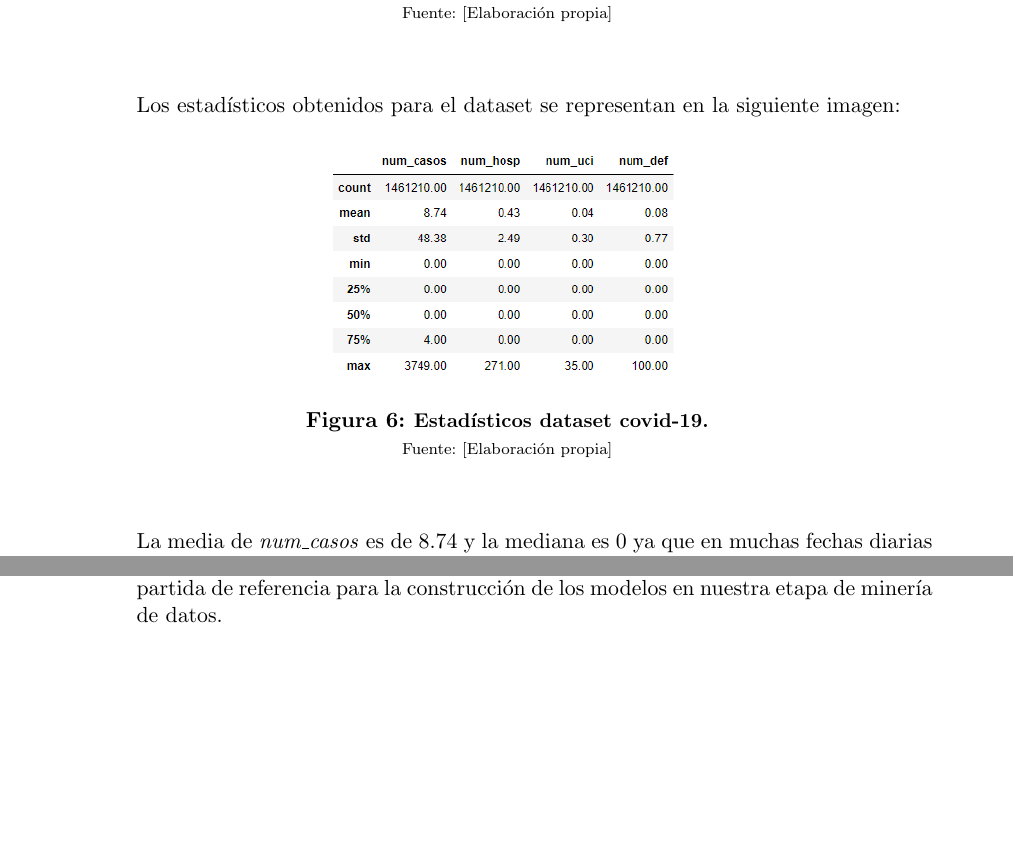
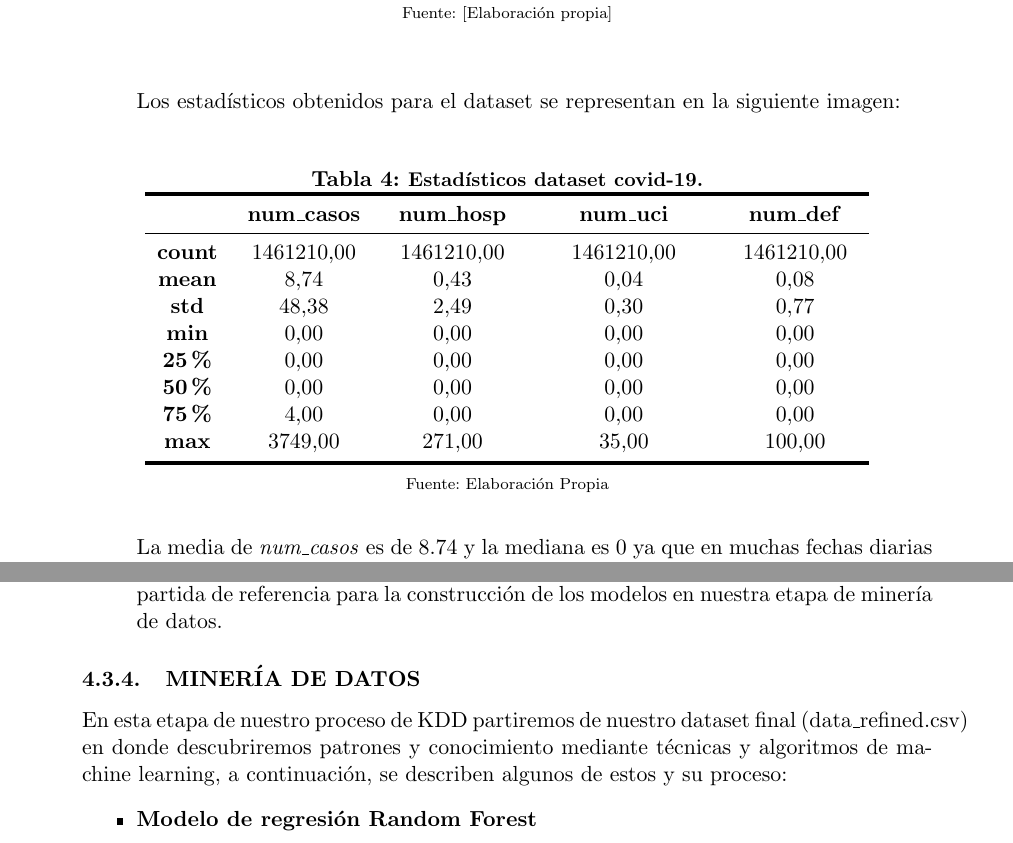
Before and after one commit to Danilo0221/TFM, a LaTeX document (TFM_LaTeX/TFM.tex): two parts of pages 24 and 32 of 36, joined at a grey line, cut so that both start at the same text, the shorter picture padded with empty space. Compiled offline with pdfLaTeX; the source files are stored in an older character set and shown here as Unicode; an older LaTeX class or package is replaced by its successor.

Commit message:
Add document LaTeX

```diff
--- a/TFM_LaTeX/TFM.tex
+++ b/TFM_LaTeX/TFM.tex
@@ -617,13 +617,65 @@ Del gráfico anterior observamos que no se evidencian nulos, pero es una medida
 \end{figure}
 Los estadísticos obtenidos para el dataset se representan en la siguiente imagen:
 
-\begin{figure}[H]
-	\begin{center}
-	\includegraphics[width=0.4\textwidth]{describe_covid}
-		\textbf{\caption{{\small Estadísticos dataset covid-19.}}}
-	{\scriptsize Fuente: [Elaboración propia]}
-	\end{center}
-\end{figure}
+%\begin{figure}[H]
+%	\begin{center}
+%	\includegraphics[width=0.4\textwidth]{describe_covid}
+%		\textbf{\caption{{\small Estadísticos dataset covid-19.}}}
+%	{\scriptsize Fuente: [Elaboración propia]}
+%	\end{center}
+%\end{figure}
+
+%\begin{table}[H]
+%  \centering
+%   \textbf{\caption{{\small Estadísticos dataset covid-19. \label{tb:TableEstadCovid}}}}
+%	\renewcommand{\arraystretch}{1.2}
+%  %{\setlength{\arrayrulewidth}{0.3mm}
+%    \begin{tabular}{|c|c|c|c|c|}
+%    \hline
+%    \rowcolor{Peach}  & \textbf{num\_casos} & \textbf{num\_hosp} & \textbf{num\_uci} & \textbf{num\_def} \\
+%	\hline
+%    \textbf{count} & 1461210.00 & 1461210.00 & 1461210.00 & 1461210.00\\
+%    \hline
+%    \textbf{mean} & 8.74 & 0.43 & 0.04 & 0.08\\
+%    \hline
+%    \textbf{std} & 48.38 & 2.49 & 0.30 & 0.77\\
+%    \hline
+%    \textbf{min} & 0.00 & 0.00 & 0.00 & 0.00\\
+%    \hline
+%    \textbf{25 \%} & 0.00 & 0.00 & 0.00 & 0.00\\
+%    \hline
+%    \textbf{50 \%} & 0.00 & 0.00 & 0.00 & 0.00\\
+%    \hline
+%    \textbf{75 \%} & 4.00 & 0.00 & 0.00 & 0.00\\
+%    \hline
+%    \textbf{max} & 3749.00 & 271.00 & 35.00 & 100.00\\
+%    \hline
+%    \end{tabular}
+%    \label{tab:addlabel}\\
+%  {\scriptsize Fuente: Elaboración Propia}
+%\end{table}
+
+\begin{table}[H]
+  \centering
+  \textbf{\caption{{\small Estadísticos dataset covid-19.}}}
+    \begin{tabular}{c c c c c}
+    \midrule[0.7mm]
+     & \makebox[2.2cm][c]{\textbf{num\_casos}} & \makebox[2.2cm][c]{\textbf{num\_hosp}} & \makebox[3cm][c]{\textbf{num\_uci}} &  \makebox[2.2cm][c]{\textbf{num\_def}}\\
+    \midrule
+    \textbf{count} & $1461210.00$ & $1461210.00$     & $1461210.00$ & $1461210.00$\\
+    \textbf{mean} & $8.74$ &  $0.43$    & $0.04$ & $0.08$ \\
+    \textbf{std} & $48.38$ & $2.49$    &  $0.30$ & $0.77$\\
+    \textbf{min} & $0.00$ & $0.00$    &  $0.00$ & $0.00$\\
+    \textbf{25\%} & $0.00$ & $0.00$    &  $0.00$ & $0.00$\\
+    \textbf{50\%} & $0.00$ & $0.00$    &  $0.00$ & $0.00$\\
+    \textbf{75\%} & $4.00$ & $0.00$    &  $0.00$ & $0.00$\\
+    \textbf{max} & $3749.00$ & $271.00$    &  $35.00$ & $100.00$\\
+    \bottomrule[0.7mm]
+    \end{tabular}%
+  \label{tab:addlabel}\\
+  \medskip
+{\scriptsize Fuente: Elaboración Propia}
+\end{table}%
 
 La media de \textit{num\_casos} es de 8.74 y la mediana es 0 ya que en muchas fechas diarias no se reportaron casos, la media de \textit{num\_hosp} es de 0.43 y la mediana 0, la media de \textit{num\_uci} es 0.04 y la mediana 0, por último, la media de \textit{num\_def} es de 0.08 y la mediana 0. Las variables parecen ser asimétricas a la derecha dado que su media es mayor a su mediana.
 
@@ -779,6 +831,17 @@ Este dataset final será exportado como archivo data\_refined.csv y será tomado
 
 \end{itemize}
 
+\subsubsection{MINERÍA DE DATOS}
+En esta etapa de nuestro proceso de KDD partiremos de nuestro dataset final (data\_refined.csv) en donde descubriremos patrones y conocimiento mediante técnicas y algoritmos de machine learning, a continuación, se describen algunos de estos y su proceso:
+\begin{itemize}
+\item \textbf{Modelo de regresión Random Forest}
+\\\\
+\end{itemize}
+
+
+
+
+
 
 
 
```
Also changed, not shown: TFM_LaTeX/TFM.pdf, 7 other files.
